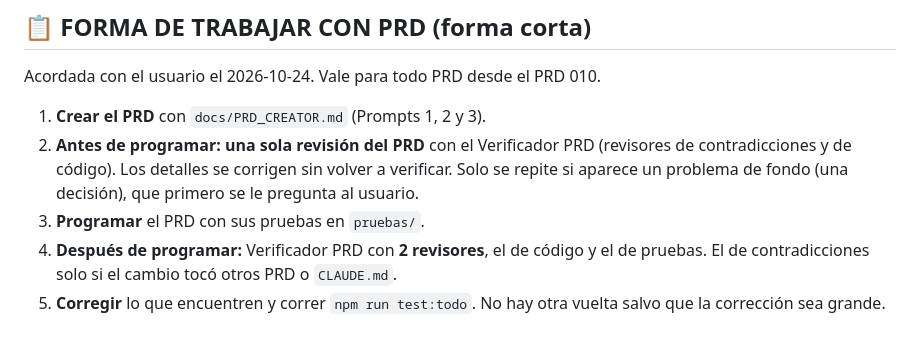
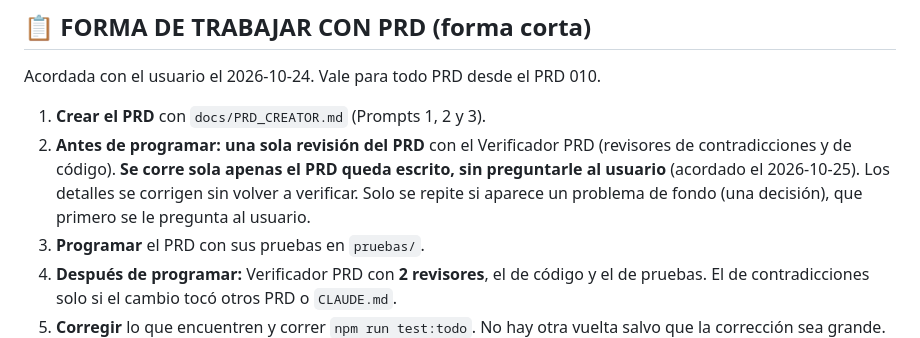
Before and after one commit to Juniors17904/Juniors17904, a Markdown page: CLAUDE.md, the part around the change. Rendered like a GitHub page.

Commit message:
CLAUDE.md: la revisión única del PRD se corre sola, sin preguntar
Co-Authored-By: Claude Opus 5.5 <noreply@anthropic.com>
Claude-Session: https://claude.ai/code/session_01Qqrcda5Ly5KM9FBwVPRBva

```diff
--- a/CLAUDE.md
+++ b/CLAUDE.md
@@ -295,7 +295,7 @@ class TimonF1 { dibujar(ctx, S) { /* lógica F1 aquí */ } }
 Acordada con el usuario el 2026-10-24. Vale para todo PRD desde el PRD 010.
 
 1. **Crear el PRD** con `docs/PRD_CREATOR.md` (Prompts 1, 2 y 3).
-2. **Antes de programar: una sola revisión del PRD** con el Verificador PRD (revisores de contradicciones y de código). Los detalles se corrigen sin volver a verificar. Solo se repite si aparece un problema de fondo (una decisión), que primero se le pregunta al usuario.
+2. **Antes de programar: una sola revisión del PRD** con el Verificador PRD (revisores de contradicciones y de código). **Se corre sola apenas el PRD queda escrito, sin preguntarle al usuario** (acordado el 2026-10-25). Los detalles se corrigen sin volver a verificar. Solo se repite si aparece un problema de fondo (una decisión), que primero se le pregunta al usuario.
 3. **Programar** el PRD con sus pruebas en `pruebas/`.
 4. **Después de programar:** Verificador PRD con **2 revisores**, el de código y el de pruebas. El de contradicciones solo si el cambio tocó otros PRD o `CLAUDE.md`.
 5. **Corregir** lo que encuentren y correr `npm run test:todo`. No hay otra vuelta salvo que la corrección sea grande.
```
